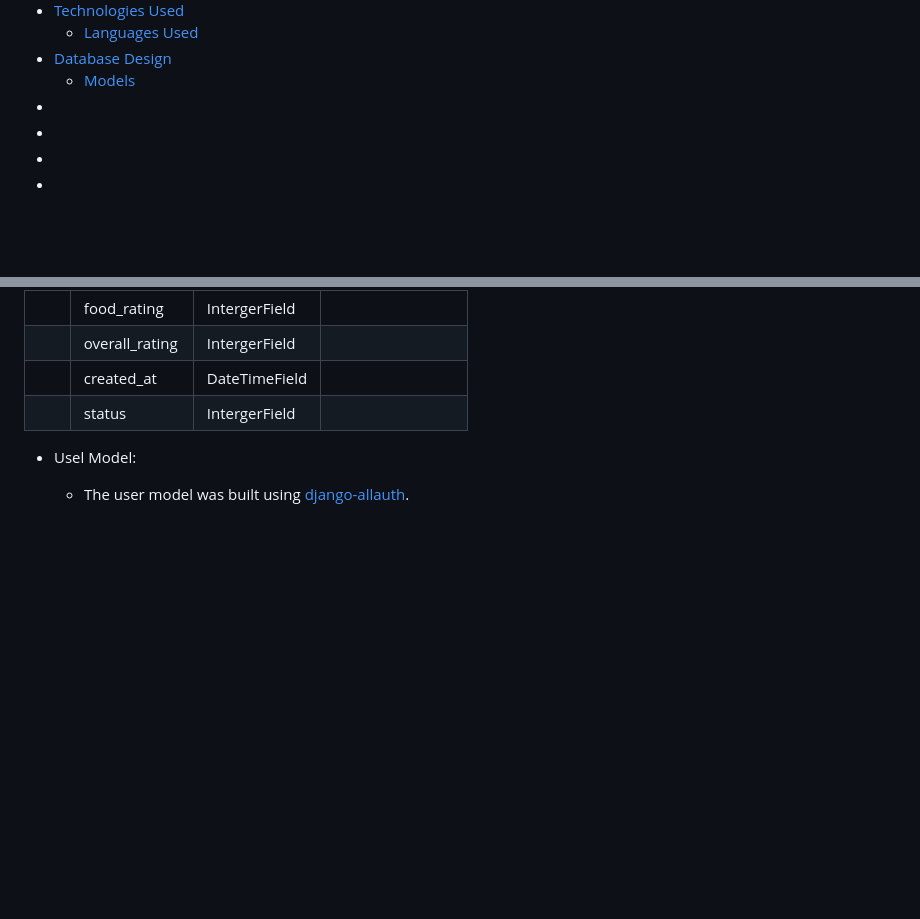
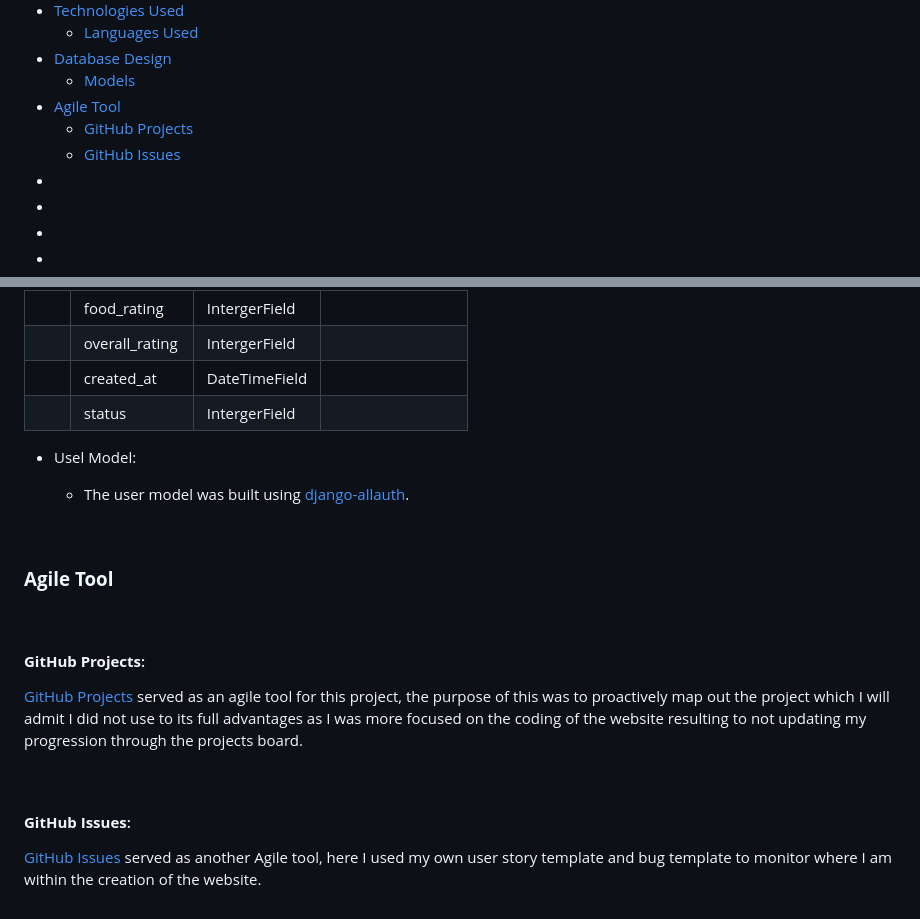
Before and after one commit to LesterCuasay/Project-4, a Markdown page: README.md, 2 parts joined by grey strips. Drawn GitHub-style; blank space fills up the shorter version.

Commit message:
docs - added agile tool in readme

```diff
--- a/README.md
+++ b/README.md
@@ -55,7 +55,9 @@ The deployed project can be found here - [Coderscave](https://coders-cave-projec
     - [Languages Used](#languages-used)
 - [Database Design](#database-design)
     - [Models](#models)
-- [](#)
+- [Agile Tool](#agile-tool)
+    - [GitHub Projects](#github-projects)
+    - [GitHub Issues](#github-issues)
 - [](#)
 - [](#)
 - [](#)
@@ -501,3 +503,17 @@ There are definitely more functionalities I wanted to implement in this project,
 - Usel Model:
 
     - The user model was built using [django-allauth](https://django-allauth.readthedocs.io/en/latest/).
+
+&nbsp;
+### __Agile Tool__
+
+&nbsp;
+#### __GitHub Projects__:
+
+[GitHub Projects](https://github.com/LesterCuasay/Project-4/projects?query=is%3Aopen) served as an agile tool for this project, the purpose of this was to proactively map out the project which I will admit I did not use to its full advantages as I was more focused on the coding of the website resulting to not updating my progression through the projects board.
+
+
+&nbsp;
+#### __GitHub Issues__:
+
+[GitHub Issues](https://github.com/LesterCuasay/Project-4/issues) served as another Agile tool, here I used my own user story template and bug template to monitor where I am within the creation of the website.
```
